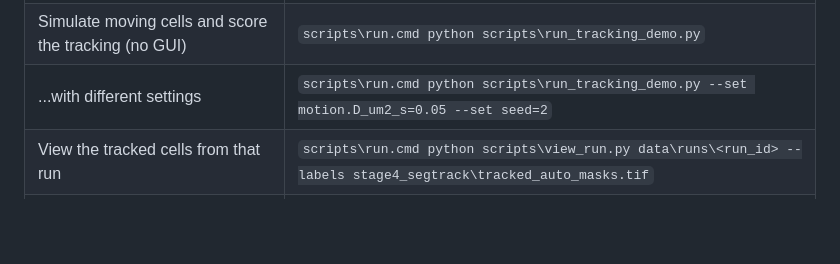
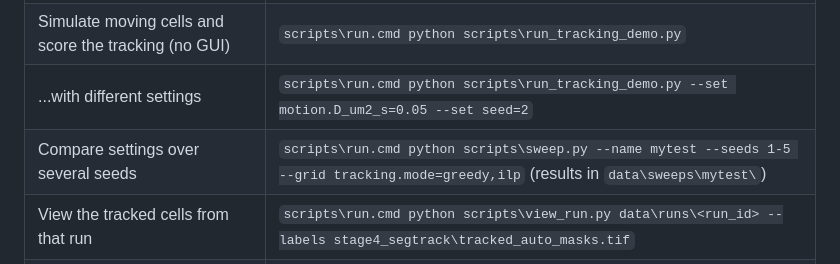
Before and after one commit to CHB-Bohrer/Sim_Live_Cell_Analysis, a Markdown page: README.md, the part around the change. Rendered like a GitHub page; blank space fills up the shorter version.

Commit message:
Docs: Cellpose worker rationale, sweep tool usage
Co-Authored-By: Claude Sonnet 5.5 <noreply@anthropic.com>

```diff
--- a/README.md
+++ b/README.md
@@ -18,6 +18,7 @@ Everything runs through `scripts\run.cmd`, which uses the `simlive` conda env fr
 | **Open the dashboard (set parameters, run, see everything)** | `scripts\dashboard.cmd` then open http://localhost:8501 |
 | Simulate moving cells and score the tracking (no GUI) | `scripts\run.cmd python scripts\run_tracking_demo.py` |
 | ...with different settings | `scripts\run.cmd python scripts\run_tracking_demo.py --set motion.D_um2_s=0.05 --set seed=2` |
+| Compare settings over several seeds | `scripts\run.cmd python scripts\sweep.py --name mytest --seeds 1-5 --grid tracking.mode=greedy,ilp` (results in `data\sweeps\mytest\`) |
 | View the tracked cells from that run | `scripts\run.cmd python scripts\view_run.py data\runs\<run_id> --labels stage4_segtrack\tracked_auto_masks.tif` |
 | Make a fake demo movie (old, locus-only toy) | `scripts\run.cmd python scripts\make_demo_run.py` |
 | **Look at a simulation (interactive window)** | `scripts\run.cmd python scripts\view_run.py data\runs\demo` |
```
Also changed, not shown: CLAUDE.md (+6 -0 lines).
